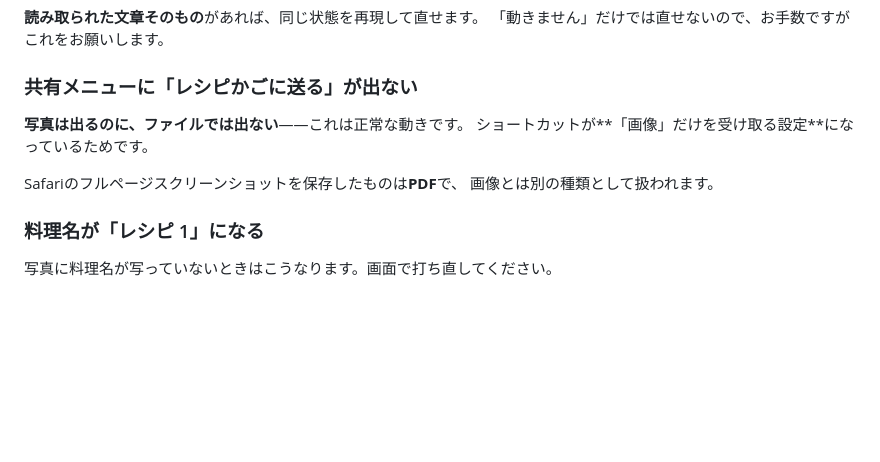
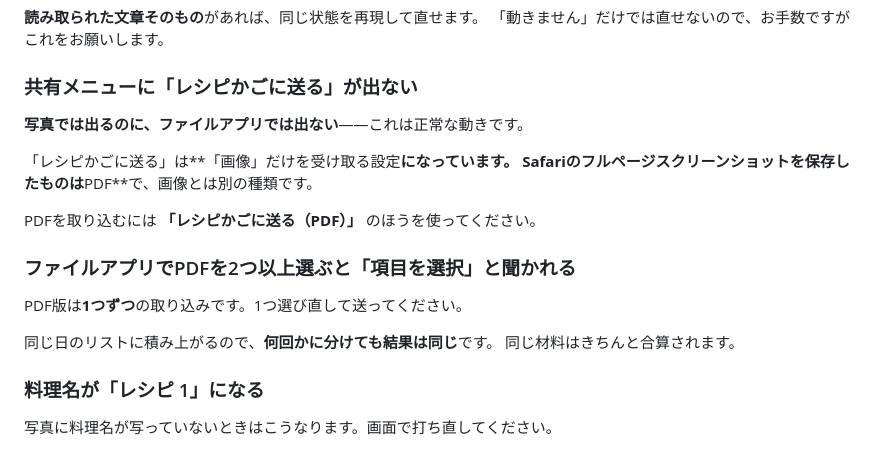
Before and after one commit to libertedebut/recipe-kago, a Markdown page: manual.md, the part around the change. Drawn GitHub-style; blank space fills up the shorter version.

Commit message:
PDF版の説明を補った

```diff
--- a/manual.md
+++ b/manual.md
@@ -196,11 +196,19 @@ Safariでレシピのページを開き、**スクリーンショット → 「
 
 ### 共有メニューに「レシピかごに送る」が出ない
 
-**写真は出るのに、ファイルでは出ない**——これは正常な動きです。
-ショートカットが**「画像」だけを受け取る設定**になっているためです。
+**写真では出るのに、ファイルアプリでは出ない**——これは正常な動きです。
 
-Safariのフルページスクリーンショットを保存したものは**PDF**で、
-画像とは別の種類として扱われます。
+「レシピかごに送る」は**「画像」だけを受け取る設定**になっています。
+Safariのフルページスクリーンショットを保存したものは**PDF**で、画像とは別の種類です。
+
+PDFを取り込むには **「レシピかごに送る（PDF）」** のほうを使ってください。
+
+### ファイルアプリでPDFを2つ以上選ぶと「項目を選択」と聞かれる
+
+PDF版は**1つずつ**の取り込みです。1つ選び直して送ってください。
+
+同じ日のリストに積み上がるので、**何回かに分けても結果は同じ**です。
+同じ材料はきちんと合算されます。
 
 ### 料理名が「レシピ 1」になる
 
```
